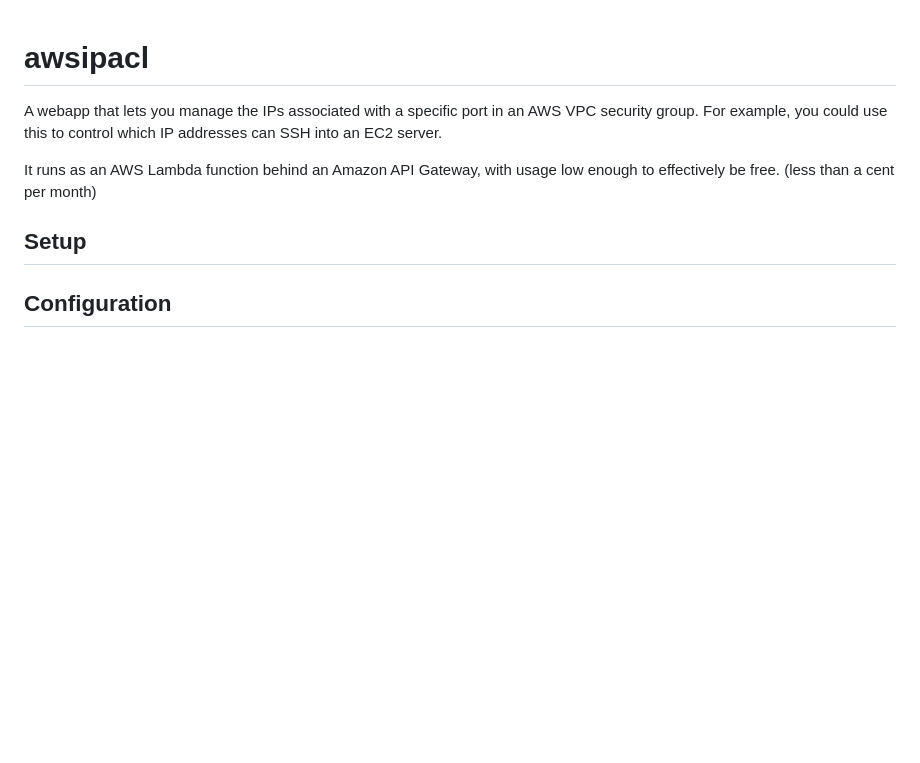
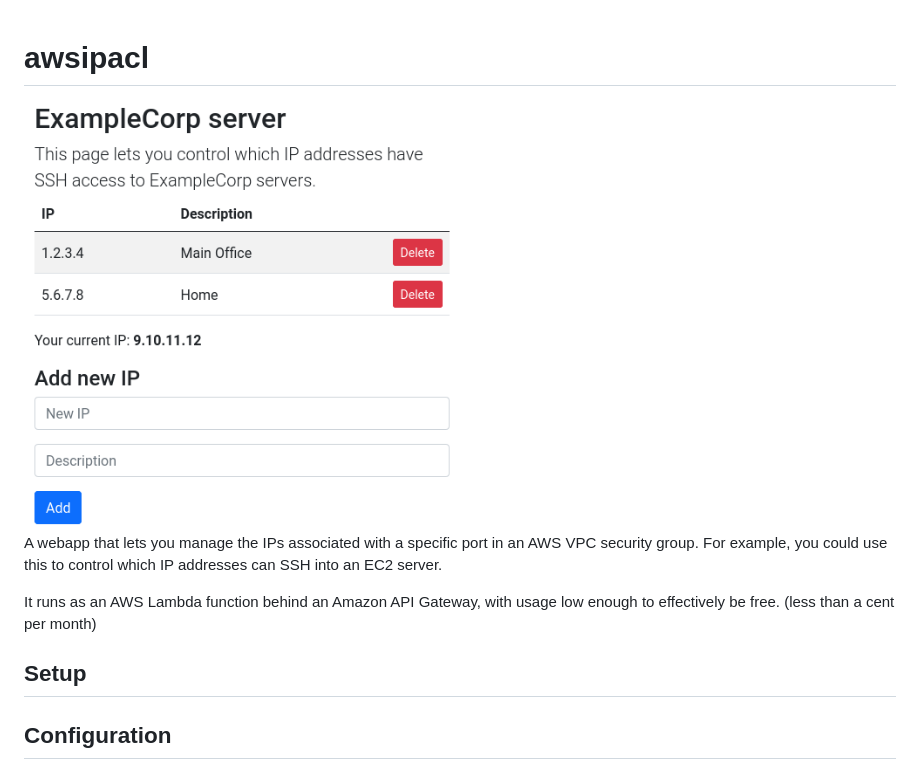
Before and after one commit to thatoddmailbox/awsipacl, a Markdown page: README.md, the part around the change. Rendered like a GitHub page; pictures changed too: screenshot.png (added); blank space fills up the shorter version.

Commit message:
add screenshot

```diff
--- a/README.md
+++ b/README.md
@@ -1,4 +1,6 @@
 # awsipacl
+<img src="./screenshot.png" width="50%" />
+
 A webapp that lets you manage the IPs associated with a specific port in an AWS VPC security group. For example, you could use this to control which IP addresses can SSH into an EC2 server.
 
 It runs as an AWS Lambda function behind an Amazon API Gateway, with usage low enough to effectively be free. (less than a cent per month)
```
